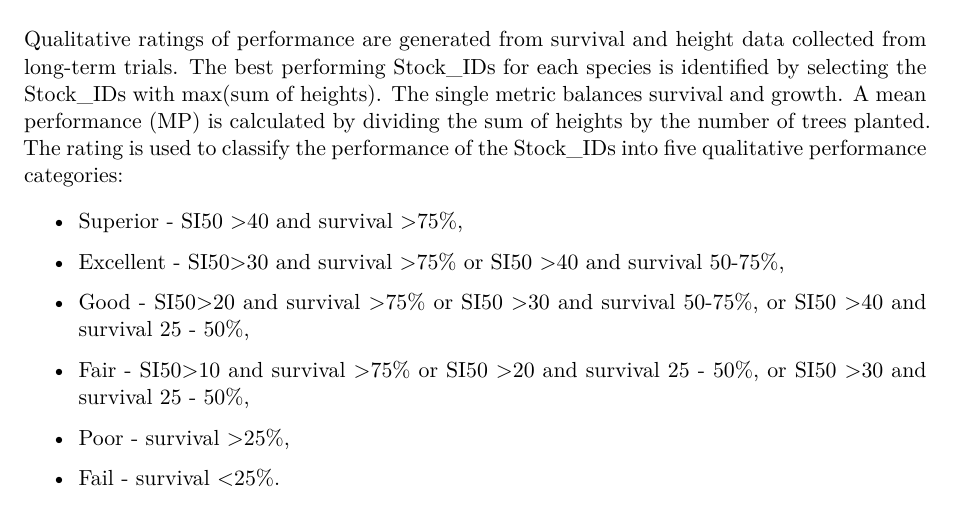
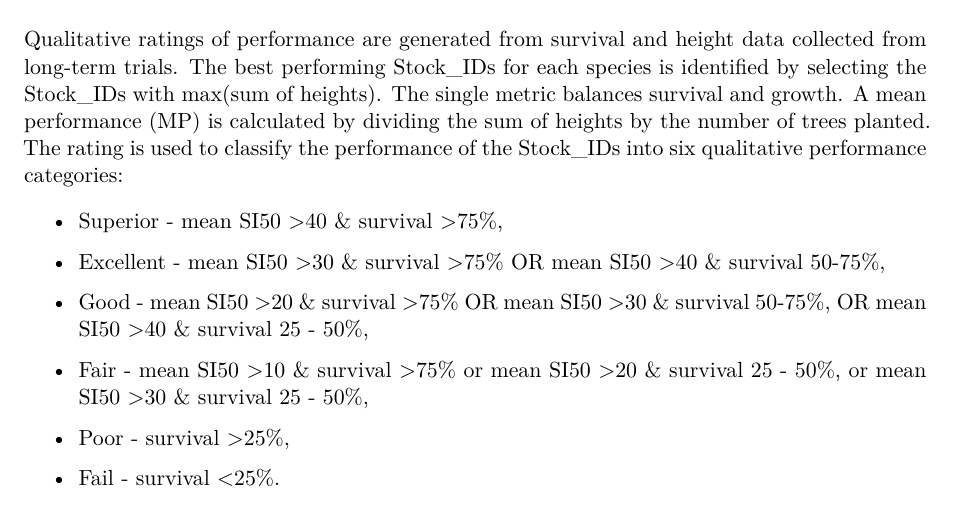
Before and after one commit to MoF-Skeena-Research/Offsite_Trials_new, a Quarto document (Permanent_Plot_Performance_AMAT_10yr.qmd): part of page 1 of 2, cut so that both start at the same text. Rendered offline with R 4.5, knitr and Pandoc in place of Quarto, then LaTeX, with nearby package versions; drawn as R Markdown's standard PDF in place of the format the file asks for; some code elsewhere in the file could not run offline.

Commit message:
minor updates

```diff
--- a/Permanent_Plot_Performance_AMAT_10yr.qmd
+++ b/Permanent_Plot_Performance_AMAT_10yr.qmd
@@ -31,15 +31,15 @@ execute:
   fig.path: "./figures/"
 ---
 
-Qualitative ratings of performance are generated from survival and height data collected from long-term trials. The best performing Stock_IDs for each species is identified by selecting the Stock_IDs with max(sum of heights). The single metric balances survival and growth. A mean performance (MP) is calculated by dividing the sum of heights by the number of trees planted. The rating is used to classify the performance of the Stock_IDs into five qualitative performance categories:
+Qualitative ratings of performance are generated from survival and height data collected from long-term trials. The best performing Stock_IDs for each species is identified by selecting the Stock_IDs with max(sum of heights). The single metric balances survival and growth. A mean performance (MP) is calculated by dividing the sum of heights by the number of trees planted. The rating is used to classify the performance of the Stock_IDs into six qualitative performance categories:
 
--   Superior - SI50 >40 and survival >75%,
+-   Superior - mean SI50 >40 & survival >75%,
 
--   Excellent - SI50>30 and survival >75% or SI50 >40 and survival 50-75%,
+-   Excellent - mean SI50 >30 & survival >75% OR mean SI50 >40 & survival 50-75%,
 
--   Good - SI50>20 and survival >75% or SI50 >30 and survival 50-75%, or SI50 >40 and survival 25 - 50%,
+-   Good - mean SI50 >20 & survival >75% OR mean SI50 >30 & survival 50-75%, OR mean SI50 >40 & survival 25 - 50%,
 
--   Fair - SI50>10 and survival >75% or SI50 >20 and survival 25 - 50%, or SI50 >30 and survival 25 - 50%,
+-   Fair - mean SI50 >10 & survival >75% or mean SI50 >20 & survival 25 - 50%, or mean SI50 >30 & survival 25 - 50%,
 
 -   Poor - survival \>25%,
 
```
Also changed, not shown: Permanent_Plot_Performance_AMAT_10yr.qmd (5 more changed lines).
